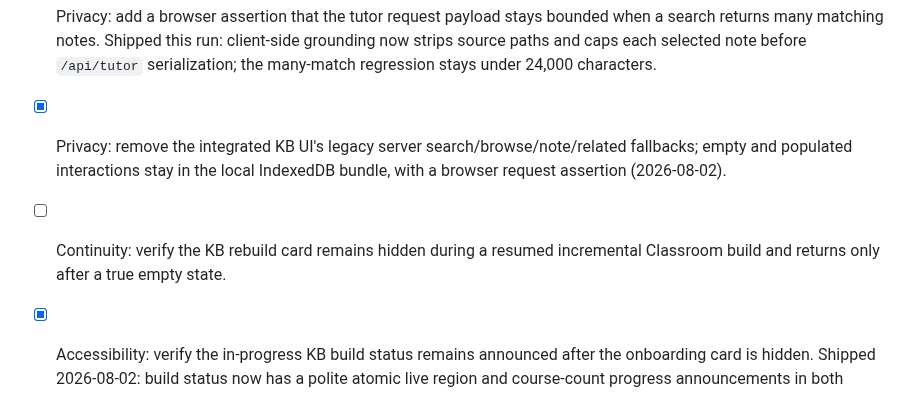
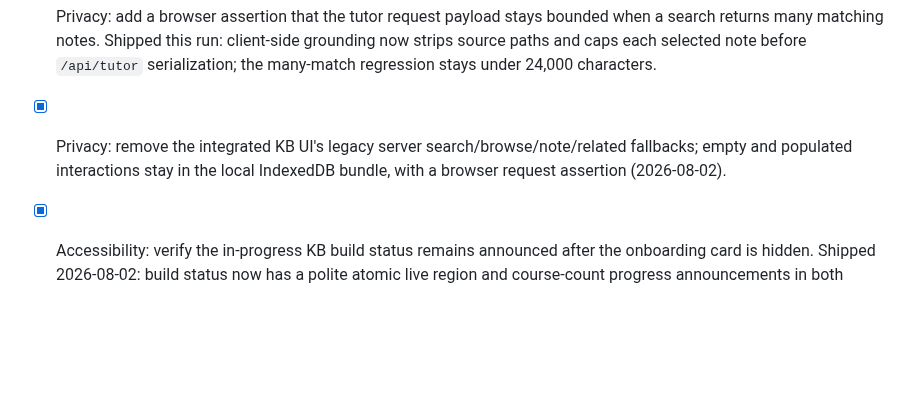
Before and after one commit to Pepuldope/Classroom-Knowledge-Base, a Markdown page: ROADMAP.md, the part around the change. Drawn GitHub-style; blank space fills up the shorter version.

Commit message:
drop the stale unchecked duplicate of the resumed-rebuild item
"Continuity: verify the KB rebuild card remains hidden during a resumed
incremental Classroom build and returns only after a true empty state"
appeared twice: unchecked, and checked with "Shipped 2026-08-03:
scripts/kb_checkpoint_browser_test.mjs". That script exists and is wired into
scripts/test.sh, so the work is done and the open copy was stale.

de19fa5 removed one of three copies; the dedup rule matches exact item text and
this copy carries a trailing "Shipped ..." sentence, so it did not match.
ROADMAP.md now has no unchecked items -- the intended idle state.

```diff
--- a/ROADMAP.md
+++ b/ROADMAP.md
@@ -175,7 +175,6 @@ else. History below is kept for the record.
 - [x] Continuity: verify Archive, Planner, and Knowledge Base all converge on the same local auth-session record after sign-in and sign-out (2026-08-01).
 - [x] Privacy: add a browser assertion that the tutor request payload stays bounded when a search returns many matching notes. Shipped this run: client-side grounding now strips source paths and caps each selected note before `/api/tutor` serialization; the many-match regression stays under 24,000 characters.
 - [x] Privacy: remove the integrated KB UI's legacy server search/browse/note/related fallbacks; empty and populated interactions stay in the local IndexedDB bundle, with a browser request assertion (2026-08-02).
-- [ ] Continuity: verify the KB rebuild card remains hidden during a resumed incremental Classroom build and returns only after a true empty state.
 - [x] Accessibility: verify the in-progress KB build status remains announced after the onboarding card is hidden. Shipped 2026-08-02: build status now has a polite atomic live region and course-count progress announcements in both integrated and harness surfaces.
 - [x] Privacy: verify interrupted local Classroom builds do not persist partial credentials or raw token values. Shipped 2026-08-02: abort checkpoints now stop after in-flight course requests and before local bundle synthesis; regression covered by `tests/archive-builder-abort.test.js`.
 - [x] Accessibility: add a narrow-screen browser smoke for related-preview status announcements and retry focus restoration (2026-08-01): `kb_related_mobile_status_test.mjs` now checks the real loading/error status layout, long-message wrapping, retry visibility, and no horizontal overflow at 390px; the gate is wired into `scripts/test.sh`.
```
